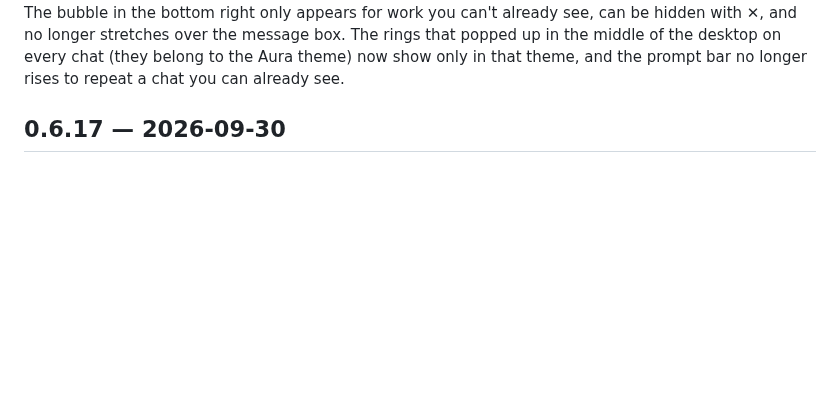
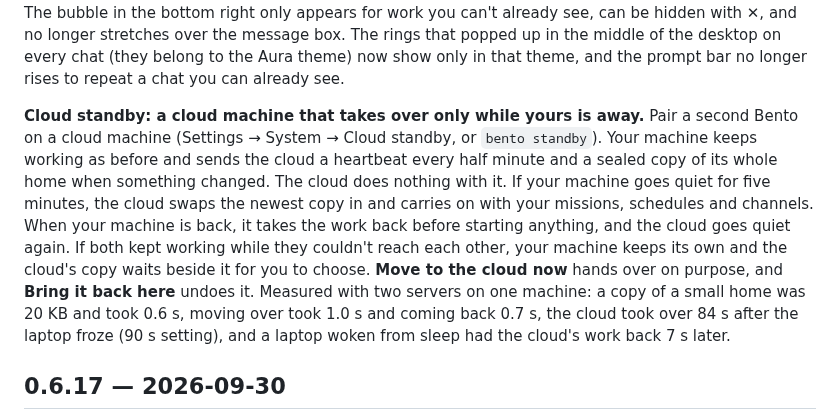
Before and after one commit to contact9prime-lab/bento-ai-os, a Markdown page: CHANGELOG.md, the part around the change. Rendered like a GitHub page; blank space fills up the shorter version.

```diff
--- a/CHANGELOG.md
+++ b/CHANGELOG.md
@@ -36,6 +36,20 @@ the bottom right only appears for work you can't already see, can be hidden with
 and no longer stretches over the message box. The rings that popped up in the middle
 of the desktop on every chat (they belong to the Aura theme) now show only in that
 theme, and the prompt bar no longer rises to repeat a chat you can already see.
+
+**Cloud standby: a cloud machine that takes over only while yours is away.** Pair a
+second Bento on a cloud machine (Settings → System → Cloud standby, or `bento standby`).
+Your machine keeps working as before and sends the cloud a heartbeat every half minute
+and a sealed copy of its whole home when something changed. The cloud does nothing with
+it. If your machine goes quiet for five minutes, the cloud swaps the newest copy in and
+carries on with your missions, schedules and channels. When your machine is back, it
+takes the work back before starting anything, and the cloud goes quiet again. If both
+kept working while they couldn't reach each other, your machine keeps its own and the
+cloud's copy waits beside it for you to choose. **Move to the cloud now** hands over on
+purpose, and **Bring it back here** undoes it. Measured with two servers on one machine:
+a copy of a small home was 20 KB and took 0.6 s, moving over took 1.0 s and coming back
+0.7 s, the cloud took over 84 s after the laptop froze (90 s setting), and a laptop woken
+from sleep had the cloud's work back 7 s later.
 
 ## 0.6.17 — 2026-09-30
 
```
Also changed, not shown: CLAUDE.md (+34 -0 lines), docs/README.md (+1 -0 lines), docs/standby.md (added, +110 -0 lines), docs/screenshots/standby-page.png (added), docs/screenshots/standby-settings.png (added), 10 other files.
